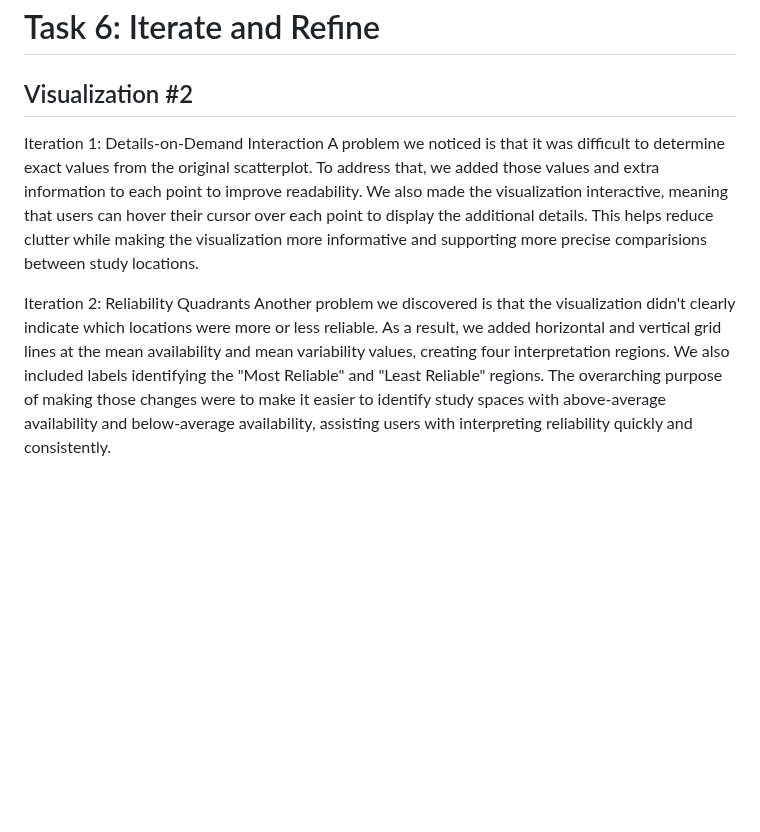
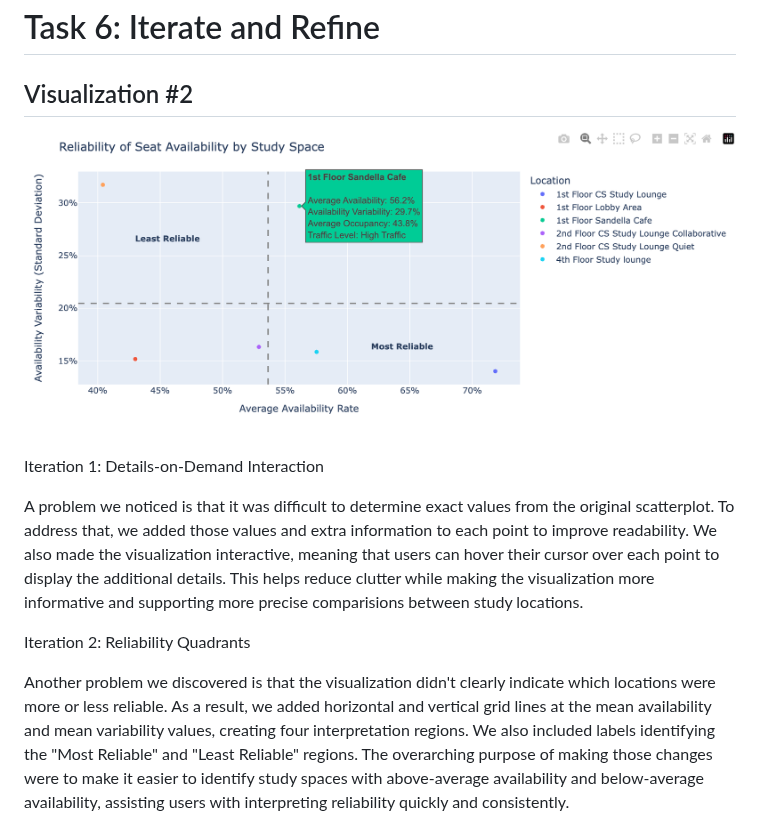
Before and after one commit to microwaves22/Ye-Ng-CS424, a Markdown page: Assignment_2.md, the part around the change. Rendered like a GitHub page; pictures changed too: Visualizations_2/task_6_vis_2.png (added); blank space fills up the shorter version.

Commit message:
fix format

```diff
--- a/Assignment_2.md
+++ b/Assignment_2.md
@@ -59,10 +59,14 @@ We believe that this visualization would benefit from interaction, specifically
 # Task 6: Iterate and Refine
 
 ## Visualization #2
+![Task 6 Visualization 2](Visualizations_2/task_6_vis_2.png)
+
 Iteration 1: Details-on-Demand Interaction
+
 A problem we noticed is that it was difficult to determine exact values from the original scatterplot. To address that, we added those values and extra information to each point to improve readability. We also made the visualization interactive, meaning that users can hover their cursor over each point to display the additional details. This helps reduce clutter while making the visualization more informative and supporting more precise comparisions between study locations.
 
 Iteration 2: Reliability Quadrants
+
 Another problem we discovered is that the visualization didn't clearly indicate which locations were more or less reliable. As a result, we added horizontal and vertical grid lines at the mean availability and mean variability values, creating four interpretation regions. We also included labels identifying the "Most Reliable" and "Least Reliable" regions. The overarching purpose of making those changes were to make it easier to identify study spaces with above-average availability and below-average availability, assisting users with interpreting reliability quickly and consistently.
 
 # Task 7: Current Design
```
Also changed, not shown: 1 other file.
